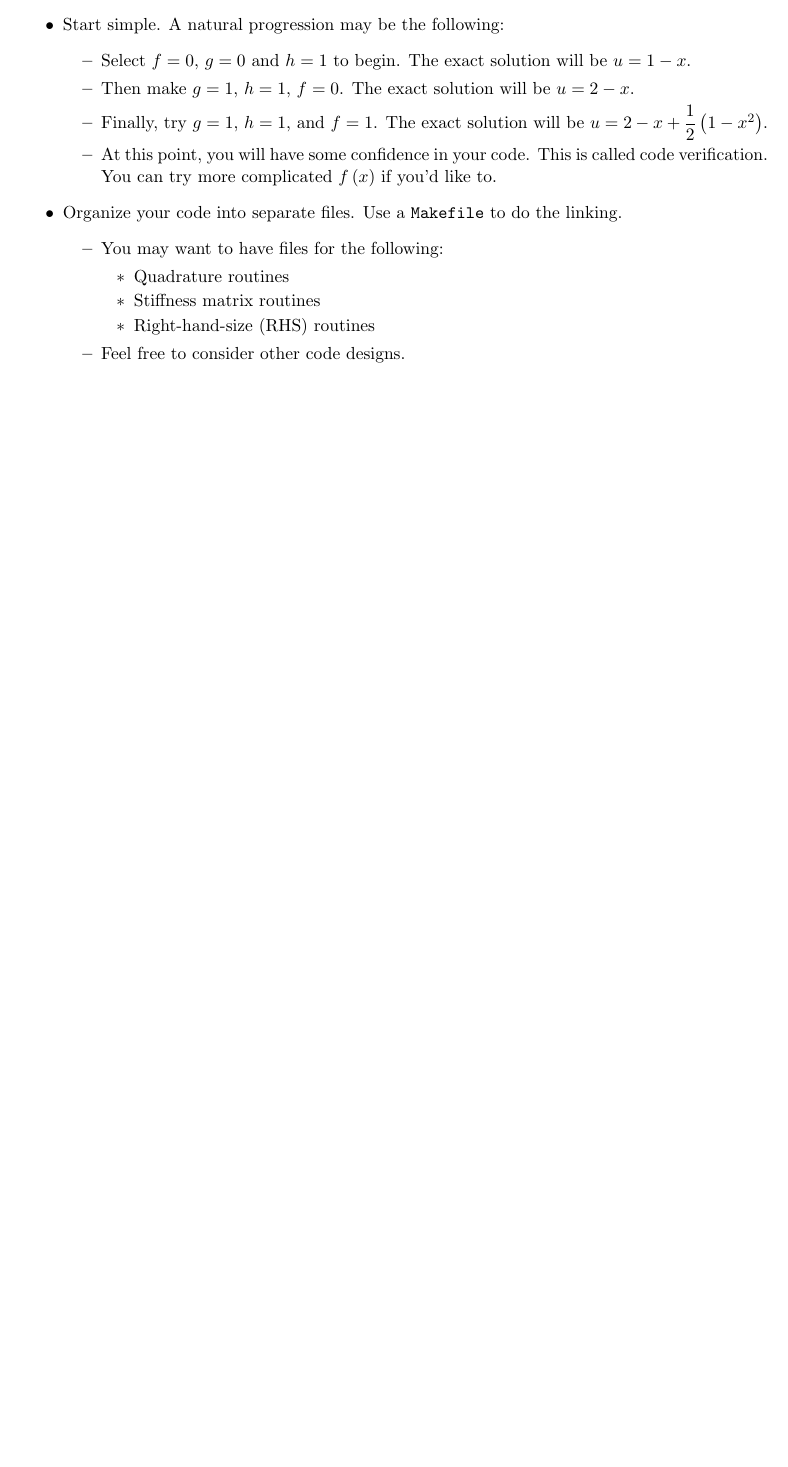
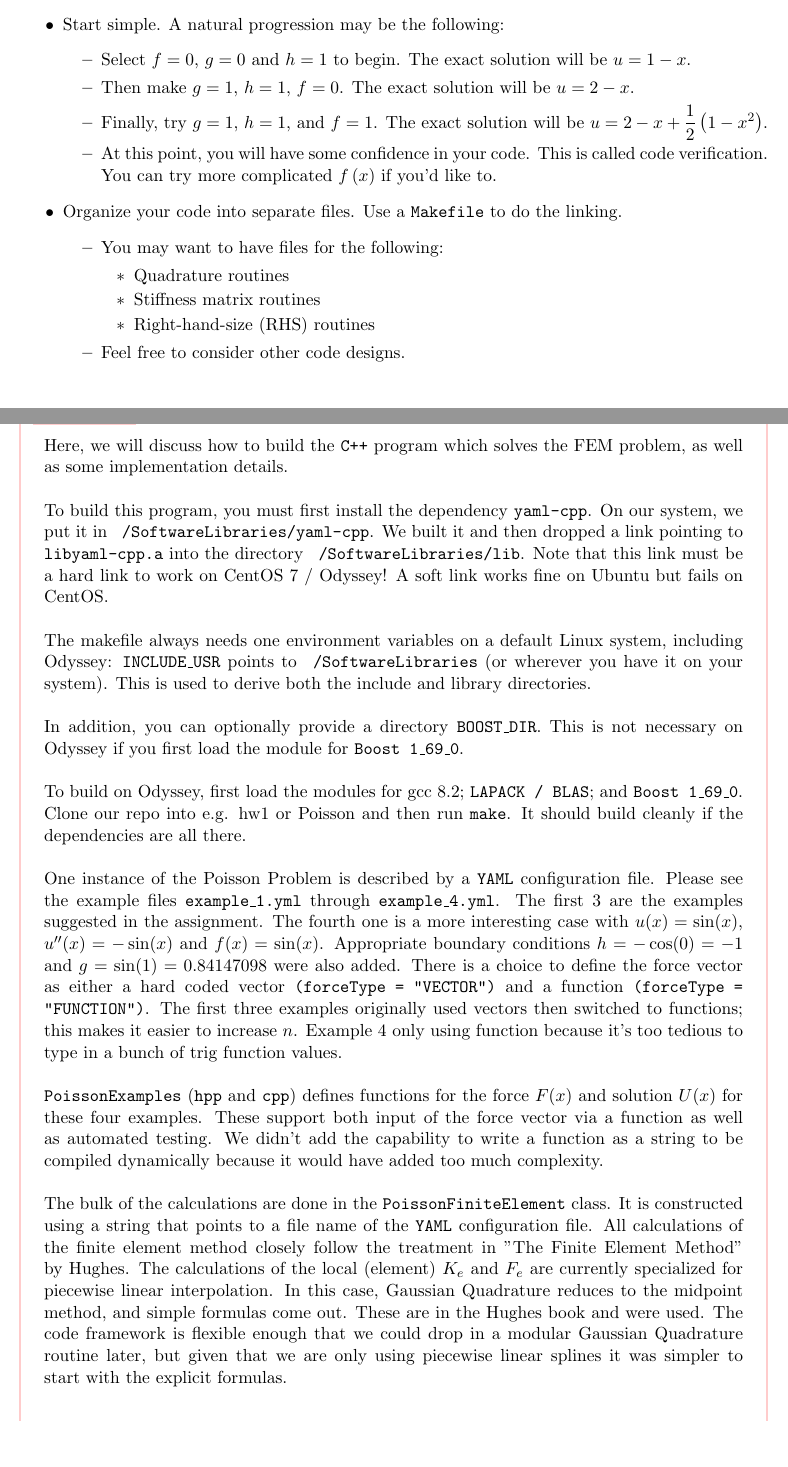
Before and after one commit to iacs-ac290r-2019/homework, a LaTeX problem sheet (hw1/HW1_solution/HW1_solution.tex, which reads hw1/HW1_solution/HW1_P4_Jonathan/HW1_P4.tex): part of page 19 of 19 before the commit and two parts of pages 19 and 20 of 21 after it, the two joined at a grey line, cut so that both start at the same text, the shorter picture padded with empty space. Compiled offline with pdfLaTeX.

Commit message:
updated problem 4 to PDF write-up

```diff
--- /dev/null
+++ b/hw1/HW1_solution/HW1_P4_Jonathan/HW1_P4.tex
@@ -0,0 +1,15 @@
+Here, we will discuss how to build the \texttt{C++} program which solves the FEM problem, as well as some implementation details. \\
+
+To build this program, you must first install the dependency \texttt{yaml-cpp}.  On our system, we put it in \texttt{~/SoftwareLibraries/yaml-cpp}.  We built it and then dropped a link pointing to \texttt{libyaml-cpp.a} into the directory \texttt{~/SoftwareLibraries/lib}.  Note that this link must be a hard link to work on CentOS 7 / Odyssey! A soft link works fine on Ubuntu but fails on CentOS. \\
+
+The makefile always needs one environment variables on a default Linux system, including Odyssey: \texttt{INCLUDE\_USR} points to \texttt{~/SoftwareLibraries} (or wherever you have it on your system).  This is used to derive both the include and library directories. \\
+
+In addition, you can optionally provide a directory \texttt{BOOST\_DIR}.  This is not necessary on Odyssey if you first load the module for \texttt{Boost 1\_69\_0}. \\
+
+To build on Odyssey, first load the modules for gcc 8.2; \texttt{LAPACK / BLAS}; and \texttt{Boost 1\_69\_0}.  Clone our repo into e.g. hw1 or Poisson and then run \texttt{make}.  It should build cleanly if the dependencies are all there. \\
+
+One instance of the Poisson Problem is described by a \texttt{YAML} configuration file.  Please see the example files \texttt{example\_1.yml} through \texttt{example\_4.yml}.  The first 3 are the examples suggested in the assignment.  The fourth one is a more interesting case with $u(x)  = \sin(x)$, $u''(x) = -\sin(x)$ and $f(x) = \sin(x)$.  Appropriate boundary conditions $h = -\cos(0) = -1$ and $g = \sin(1) = 0.84147098$ were also added.  There is a choice to define the force vector as either a hard coded vector \texttt{(forceType = "VECTOR")} and a function \texttt{(forceType = "FUNCTION")}.  The first three examples originally used vectors then switched to functions; this makes it easier to increase $n$.  Example 4 only using function because it's too tedious to type in a bunch of trig function values. \\
+
+\texttt{PoissonExamples} (\texttt{hpp} and \texttt{cpp}) defines functions for the force $F(x)$ and solution $U(x)$ for these four examples.  These support both input of the force vector via a function as well as automated testing.  We didn't add the capability to write a function as a string to be compiled dynamically because it would have added too much complexity. \\
+
+The bulk of the calculations are done in the \texttt{PoissonFiniteElement} class.  It is constructed using a string that points to a file name of the \texttt{YAML} configuration file.  All calculations of the finite element method closely follow the treatment in "The Finite Element Method" by Hughes.  The calculations of the local (element)	 $K_{e}$ and $F_{e}$ are currently specialized for piecewise linear interpolation.  In this case, Gaussian Quadrature reduces to the midpoint method, and simple formulas come out.  These are in the Hughes book and were used.  The code framework is flexible enough that we could drop in a modular Gaussian Quadrature routine later, but given that we are only using piecewise linear splines it was simpler to start with the explicit formulas. \\
--- a/hw1/HW1_solution/HW1_solution.tex
+++ b/hw1/HW1_solution/HW1_solution.tex
@@ -1,6 +1,7 @@
 \documentclass[11pt]{article}
 
 % Load packages
+\usepackage{minted}
 \usepackage{amsmath, amsfonts, mathtools} % for math
 \usepackage{graphicx, float} % for figures
 \usepackage[margin=1in]{geometry} % to set margins
```
Also changed, not shown: hw1/HW1_solution/HW1_solution.pdf, hw1/HW1_solution/HW1_P4_Jonathan/HW1_P4.tex (10 more changed lines), hw1/HW1_solution/HW1_solution.tex (7 more changed lines).
